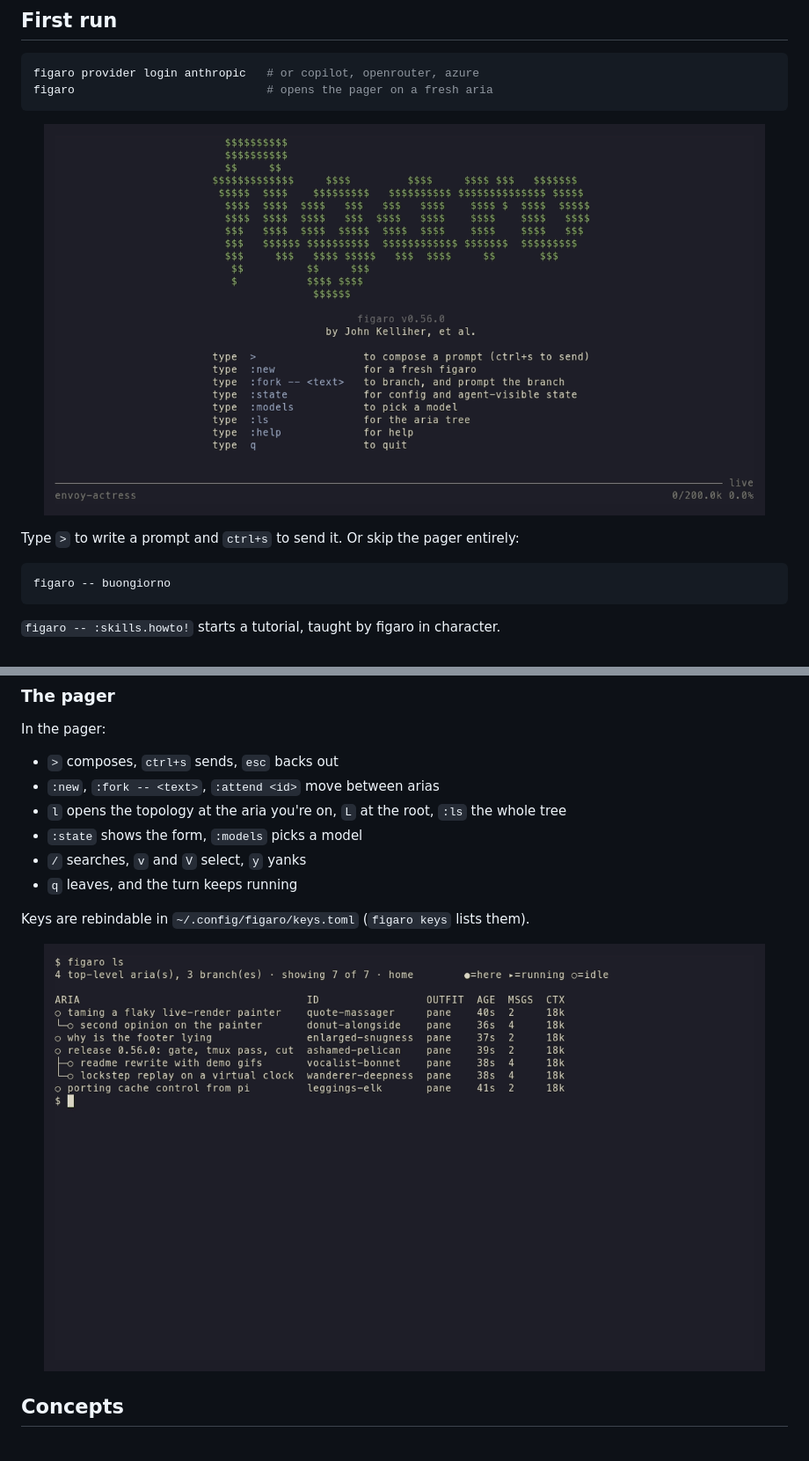
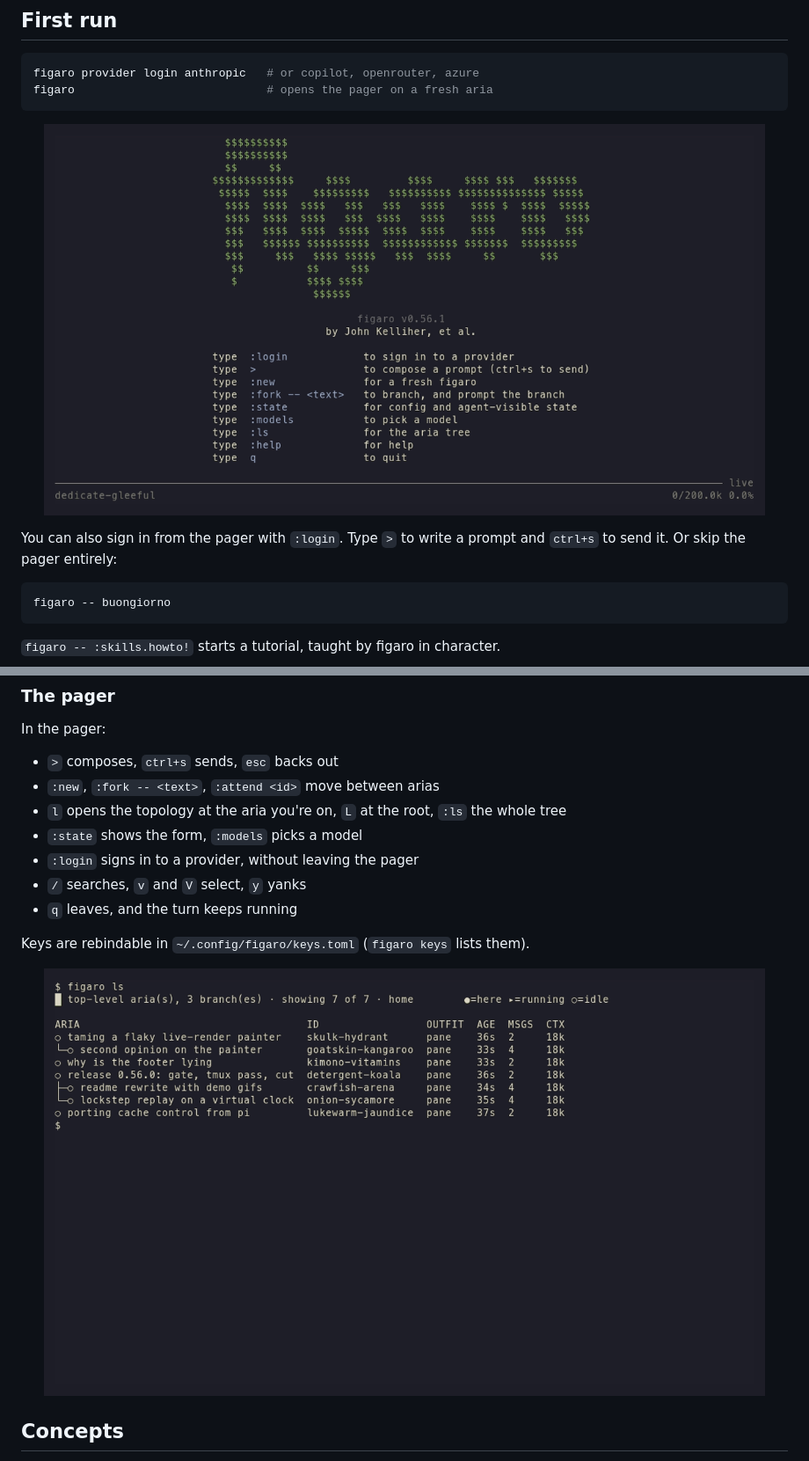
Before and after one commit to jack-work/figaro, a Markdown page: README.md, 2 parts joined by grey strips. Shown at 88% size. GitHub-like rendering; pictures changed too: docs/media/landing.gif, docs/media/topology.gif.

Commit message:
README: the demos show 0.56.1, and the pager's :login
The GIFs were recorded before the landing page offered :login, so they
showed a page 0.56.1 no longer draws. They are re-recorded from the v0.56.1
binary with a warm daemon, so no first-run vault output shows, and each
starts on the first full screen. The README names :login in first run and
in the pager's list.

````diff
--- a/README.md
+++ b/README.md
@@ -66,7 +66,7 @@ figaro                            # opens the pager on a fresh aria
 
 <p align="center"><img src="docs/media/landing.gif" alt="bare figaro opens a landing page with the blackletter logo; :new makes a fresh aria and l opens the topology" width="820"></p>
 
-Type `>` to write a prompt and `ctrl+s` to send it. Or skip the pager entirely:
+You can also sign in from the pager with `:login`. Type `>` to write a prompt and `ctrl+s` to send it. Or skip the pager entirely:
 
 ```bash
 figaro -- buongiorno
@@ -106,6 +106,7 @@ In the pager:
 - `:new`, `:fork -- <text>`, `:attend <id>` move between arias
 - `l` opens the topology at the aria you're on, `L` at the root, `:ls` the whole tree
 - `:state` shows the form, `:models` picks a model
+- `:login` signs in to a provider, without leaving the pager
 - `/` searches, `v` and `V` select, `y` yanks
 - `q` leaves, and the turn keeps running
 
````
Also changed, not shown: docs/media/turn.gif.
